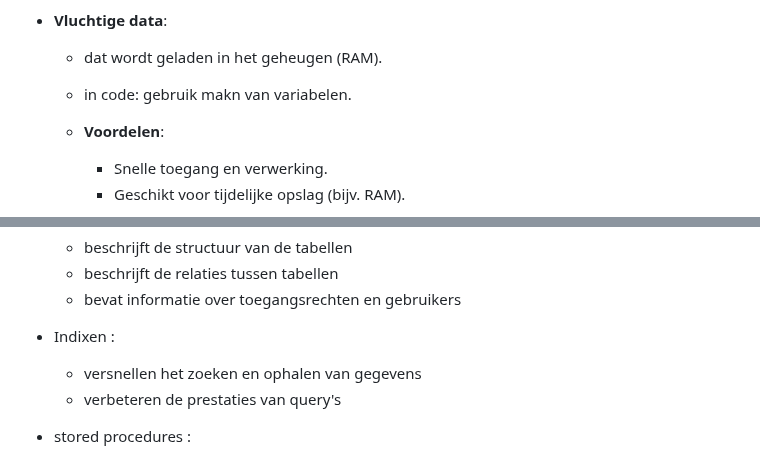
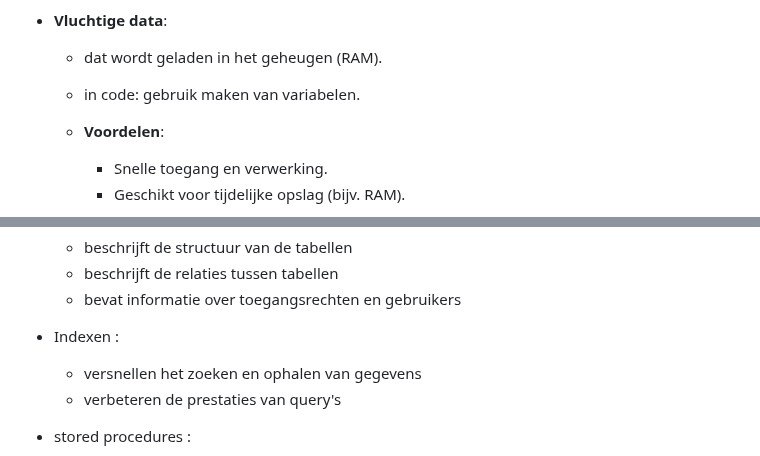
Before and after one commit to kyell182/samenvattingen, a Markdown page: 2 de jaar/Databases/samenvatting Databases.md, 2 parts joined by grey strips. Drawn GitHub-style; folded sections open.

Commit message:
Fix typos and improve clarity in database summary documentation

```diff
--- a/2 de jaar/Databases/samenvatting Databases.md
+++ b/2 de jaar/Databases/samenvatting Databases.md
@@ -58,7 +58,7 @@
 
 - **Vluchtige data**:
   - dat wordt geladen in het geheugen (RAM).
-  - in code: gebruik makn van variabelen.
+  - in code: gebruik maken van variabelen.
 
   - **Voordelen**:
     - Snelle toegang en verwerking.
@@ -254,7 +254,7 @@ Een DBMS bestaat uit vier hoofdcomponenten:
   - beschrijft de relaties tussen tabellen
   - bevat informatie over toegangsrechten en gebruikers
 
-- Indixen :
+- Indexen :
 
   - versnellen het zoeken en ophalen van gegevens
   - verbeteren de prestaties van query's
```
Also changed, not shown: other parts of 2 de jaar/Databases/samenvatting Databases.md (+1 -1 lines).
